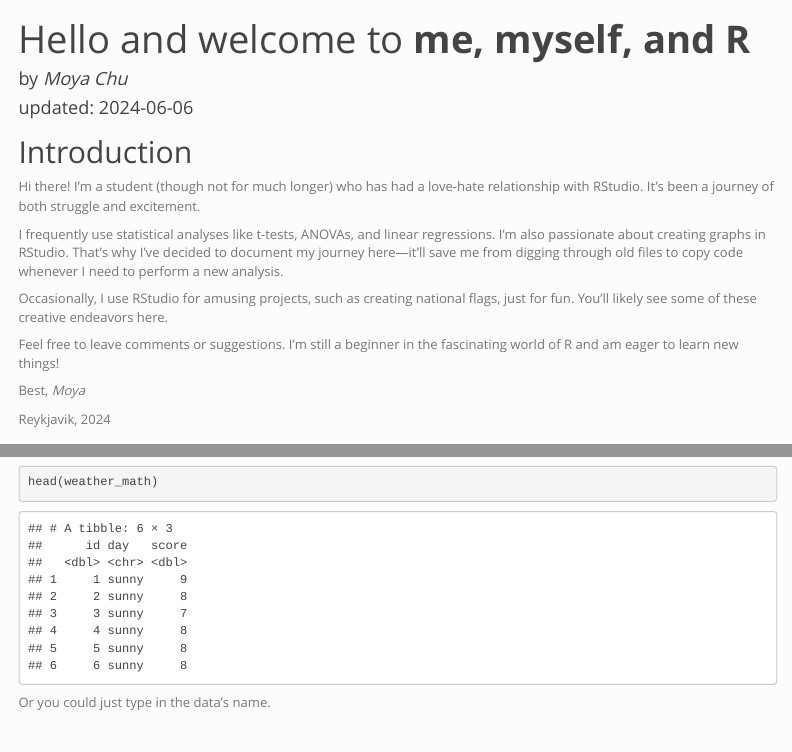
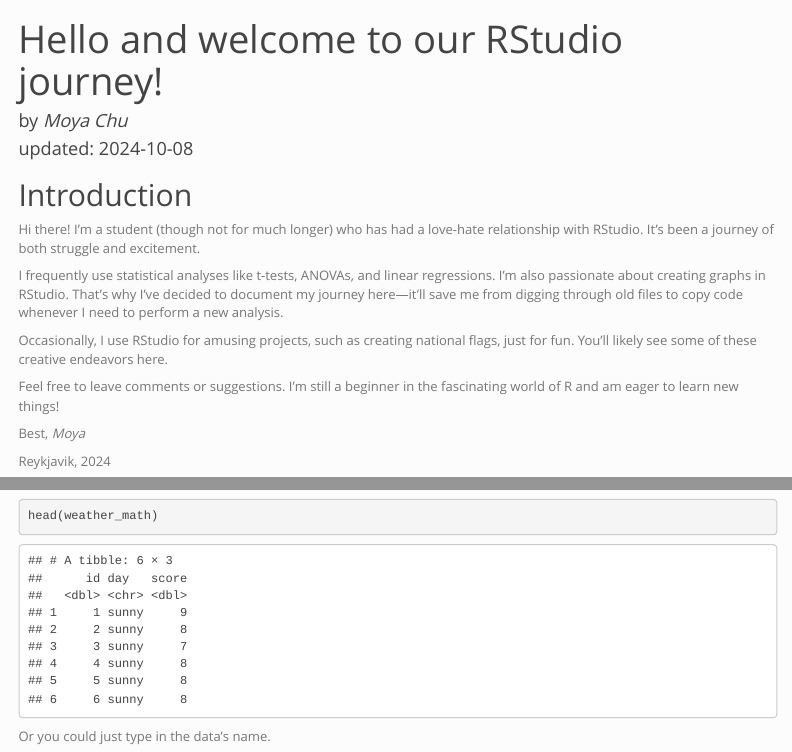
Before and after one commit to cocoyamo/MMR, an R Markdown document (docs/index.Rmd): the page in a window 1100 px wide, from its top, and a second part further down, joined at a grey line. Rendered offline with R 4.5, knitr and Pandoc, with nearby package versions; some code elsewhere in the file could not run offline; menus at the side of the page are left out.

Commit message:
Update index.Rmd

```diff
--- a/docs/index.Rmd
+++ b/docs/index.Rmd
@@ -1,7 +1,7 @@
 ---
-title: "Hello and welcome to **me, myself, and R**"
+title: "Hello and welcome to our RStudio journey!"
 author: "by *Moya Chu*"
-date: "updated: 2024-06-06"
+date: "updated: 2024-10-08"
 output:
   html_document:
     fig_caption: yes
```
